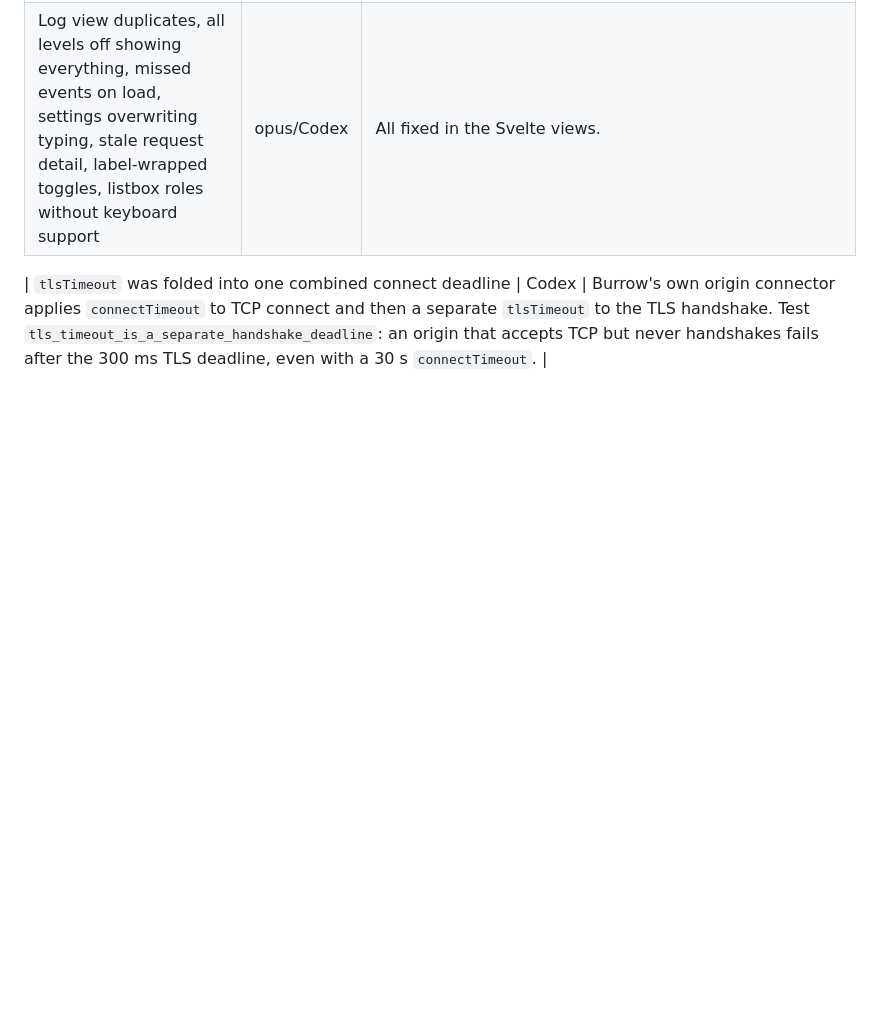
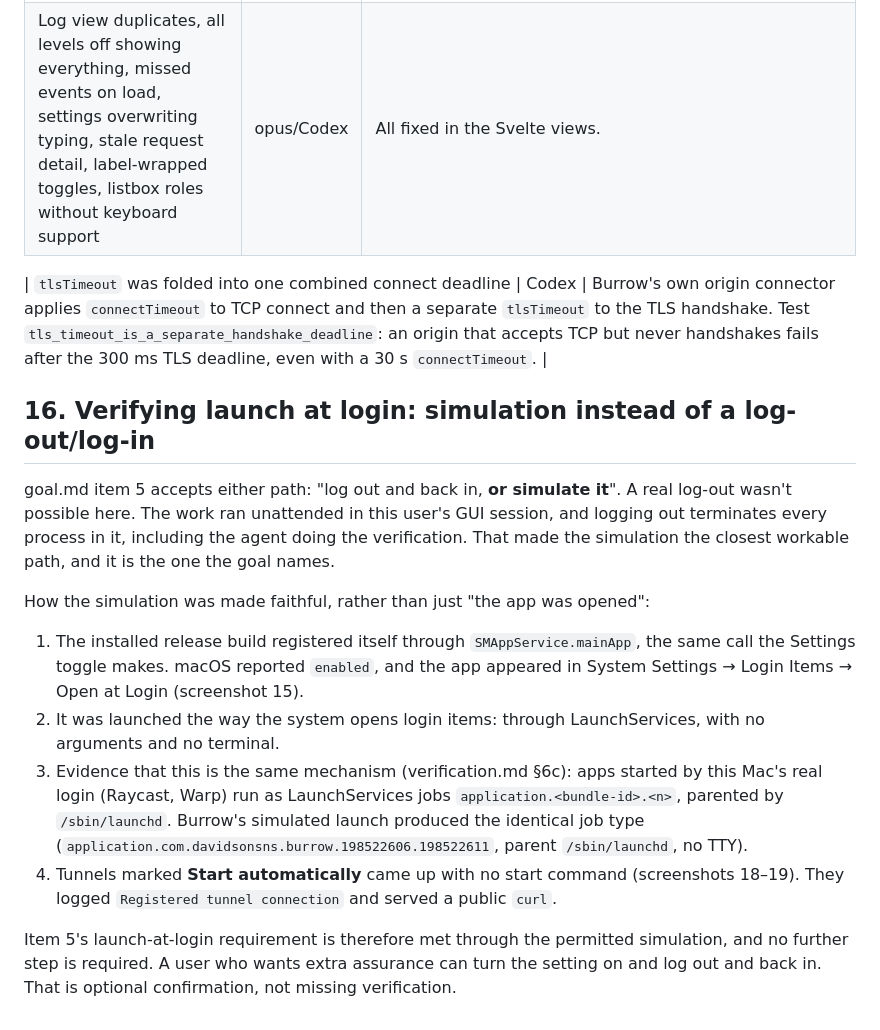
Before and after one commit to davidsonsns/underlane, a Markdown page: docs/decisions.md, the part around the change. Drawn GitHub-style; blank space fills up the shorter version.

Commit message:
decisions: record why launch at login was verified by the permitted simulation

```diff
--- a/docs/decisions.md
+++ b/docs/decisions.md
@@ -275,3 +275,28 @@ The finished code was reviewed by opus-5.5 and gpt-6-astra (Codex). Accepted fin
 | Log view duplicates, all levels off showing everything, missed events on load, settings overwriting typing, stale request detail, label-wrapped toggles, listbox roles without keyboard support | opus/Codex | All fixed in the Svelte views. |
 
 | `tlsTimeout` was folded into one combined connect deadline | Codex | Burrow's own origin connector applies `connectTimeout` to TCP connect and then a separate `tlsTimeout` to the TLS handshake. Test `tls_timeout_is_a_separate_handshake_deadline`: an origin that accepts TCP but never handshakes fails after the 300 ms TLS deadline, even with a 30 s `connectTimeout`. |
+
+## 16. Verifying launch at login: simulation instead of a log-out/log-in
+
+goal.md item 5 accepts either path: "log out and back in, **or simulate it**". A real log-out
+wasn't possible here. The work ran unattended in this user's GUI session, and logging out
+terminates every process in it, including the agent doing the verification. That made the
+simulation the closest workable path, and it is the one the goal names.
+
+How the simulation was made faithful, rather than just "the app was opened":
+
+1. The installed release build registered itself through `SMAppService.mainApp`, the same call
+   the Settings toggle makes. macOS reported `enabled`, and the app appeared in System Settings →
+   Login Items → Open at Login (screenshot 15).
+2. It was launched the way the system opens login items: through LaunchServices, with no arguments
+   and no terminal.
+3. Evidence that this is the same mechanism (verification.md §6c): apps started by this Mac's real
+   login (Raycast, Warp) run as LaunchServices jobs `application.<bundle-id>.<n>`, parented by
+   `/sbin/launchd`. Burrow's simulated launch produced the identical job type
+   (`application.com.davidsonsns.burrow.198522606.198522611`, parent `/sbin/launchd`, no TTY).
+4. Tunnels marked **Start automatically** came up with no start command (screenshots 18–19). They
+   logged `Registered tunnel connection` and served a public `curl`.
+
+Item 5's launch-at-login requirement is therefore met through the permitted simulation, and no
+further step is required. A user who wants extra assurance can turn the setting on and log out
+and back in. That is optional confirmation, not missing verification.
```
